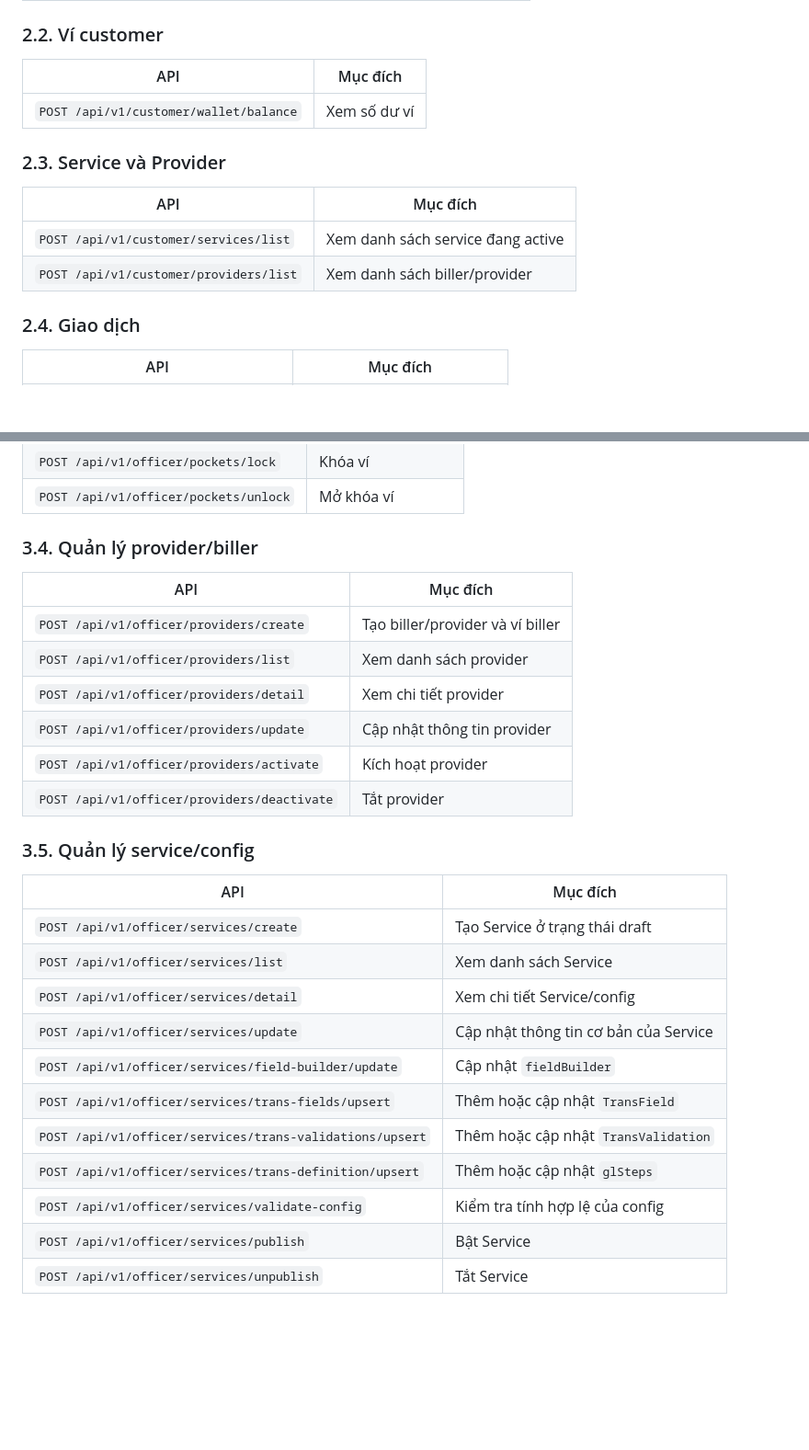
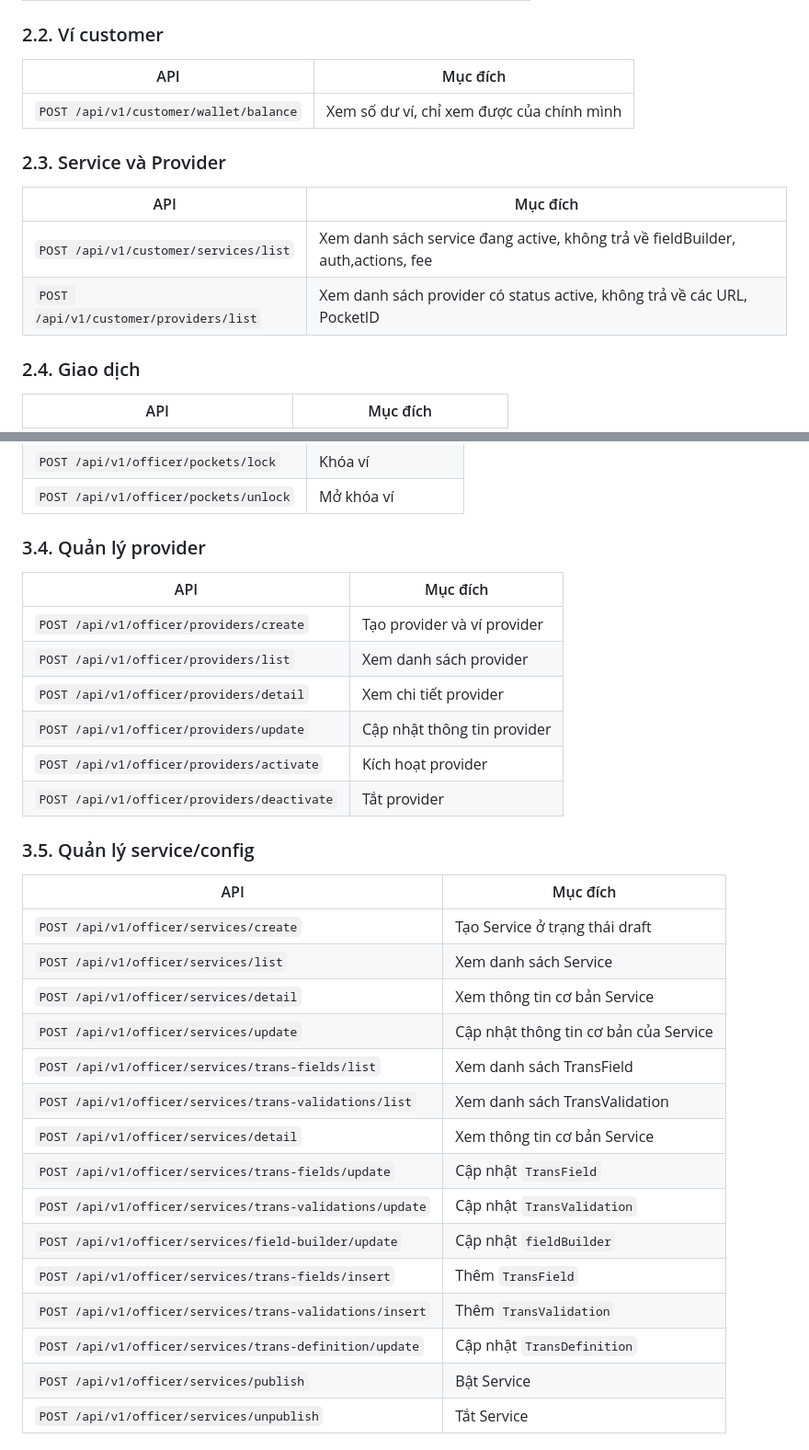
Before and after one commit to NguyenTrongHieutt/Mini-Wallet, a Markdown page: docs/API/api.md, 2 parts joined by grey strips. Shown at 92% size. GitHub-like rendering; blank space fills up the shorter version.

```diff
--- a/docs/API/api.md
+++ b/docs/API/api.md
@@ -25,16 +43,16 @@
 
 ### 2.2. Ví customer
 
-| API                                    | Mục đích     |
-| -------------------------------------- | ------------ |
-| `POST /api/v1/customer/wallet/balance` | Xem số dư ví |
+| API                                    | Mục đích                                  |
+| -------------------------------------- | ----------------------------------------- |
+| `POST /api/v1/customer/wallet/balance` | Xem số dư ví, chỉ xem được của chính mình |
 
 ### 2.3. Service và Provider
 
-| API                                    | Mục đích                          |
-| -------------------------------------- | --------------------------------- |
-| `POST /api/v1/customer/services/list`  | Xem danh sách service đang active |
-| `POST /api/v1/customer/providers/list` | Xem danh sách biller/provider     |
+| API                                    | Mục đích                                                                        |
+| -------------------------------------- | ------------------------------------------------------------------------------- |
+| `POST /api/v1/customer/services/list`  | Xem danh sách service đang active, không trả về fieldBuilder, auth,actions, fee |
+| `POST /api/v1/customer/providers/list` | Xem danh sách provider có status active, không trả về các URL, PocketID         |
 
 ### 2.4. Giao dịch
 
@@ -82,16 +100,16 @@
 | `POST /api/v1/officer/pockets/lock`   | Khóa ví            |
 | `POST /api/v1/officer/pockets/unlock` | Mở khóa ví         |
 
-### 3.4. Quản lý provider/biller
+### 3.4. Quản lý provider
 
-| API                                         | Mục đích                         |
-| ------------------------------------------- | -------------------------------- |
-| `POST /api/v1/officer/providers/create`     | Tạo biller/provider và ví biller |
-| `POST /api/v1/officer/providers/list`       | Xem danh sách provider           |
-| `POST /api/v1/officer/providers/detail`     | Xem chi tiết provider            |
-| `POST /api/v1/officer/providers/update`     | Cập nhật thông tin provider      |
-| `POST /api/v1/officer/providers/activate`   | Kích hoạt provider               |
-| `POST /api/v1/officer/providers/deactivate` | Tắt provider                     |
+| API                                         | Mục đích                    |
+| ------------------------------------------- | --------------------------- |
+| `POST /api/v1/officer/providers/create`     | Tạo provider và ví provider |
+| `POST /api/v1/officer/providers/list`       | Xem danh sách provider      |
+| `POST /api/v1/officer/providers/detail`     | Xem chi tiết provider       |
+| `POST /api/v1/officer/providers/update`     | Cập nhật thông tin provider |
+| `POST /api/v1/officer/providers/activate`   | Kích hoạt provider          |
+| `POST /api/v1/officer/providers/deactivate` | Tắt provider                |
 
 ### 3.5. Quản lý service/config
 
@@ -99,13 +117,17 @@
 | -------------------------------------------------------- | ------------------------------------- |
 | `POST /api/v1/officer/services/create`                   | Tạo Service ở trạng thái draft        |
 | `POST /api/v1/officer/services/list`                     | Xem danh sách Service                 |
-| `POST /api/v1/officer/services/detail`                   | Xem chi tiết Service/config           |
+| `POST /api/v1/officer/services/detail`                   | Xem thông tin cơ bản Service          |
 | `POST /api/v1/officer/services/update`                   | Cập nhật thông tin cơ bản của Service |
+| `POST /api/v1/officer/services/trans-fields/list`        | Xem danh sách TransField              |
+| `POST /api/v1/officer/services/trans-validations/list`   | Xem danh sách TransValidation         |
+| `POST /api/v1/officer/services/detail`                   | Xem thông tin cơ bản Service          |
+| `POST /api/v1/officer/services/trans-fields/update`      | Cập nhật `TransField`                 |
+| `POST /api/v1/officer/services/trans-validations/update` | Cập nhật `TransValidation`            |
 | `POST /api/v1/officer/services/field-builder/update`     | Cập nhật `fieldBuilder`               |
-| `POST /api/v1/officer/services/trans-fields/upsert`      | Thêm hoặc cập nhật `TransField`       |
-| `POST /api/v1/officer/services/trans-validations/upsert` | Thêm hoặc cập nhật `TransValidation`  |
-| `POST /api/v1/officer/services/trans-definition/upsert`  | Thêm hoặc cập nhật `glSteps`          |
-| `POST /api/v1/officer/services/validate-config`          | Kiểm tra tính hợp lệ của config       |
+| `POST /api/v1/officer/services/trans-fields/insert`      | Thêm `TransField`                     |
+| `POST /api/v1/officer/services/trans-validations/insert` | Thêm `TransValidation`                |
+| `POST /api/v1/officer/services/trans-definition/update`  | Cập nhật `TransDefinition`            |
 | `POST /api/v1/officer/services/publish`                  | Bật Service                           |
 | `POST /api/v1/officer/services/unpublish`                | Tắt Service                           |
 
```
Also changed, not shown: other parts of docs/API/api.md (+18 -0 lines).
